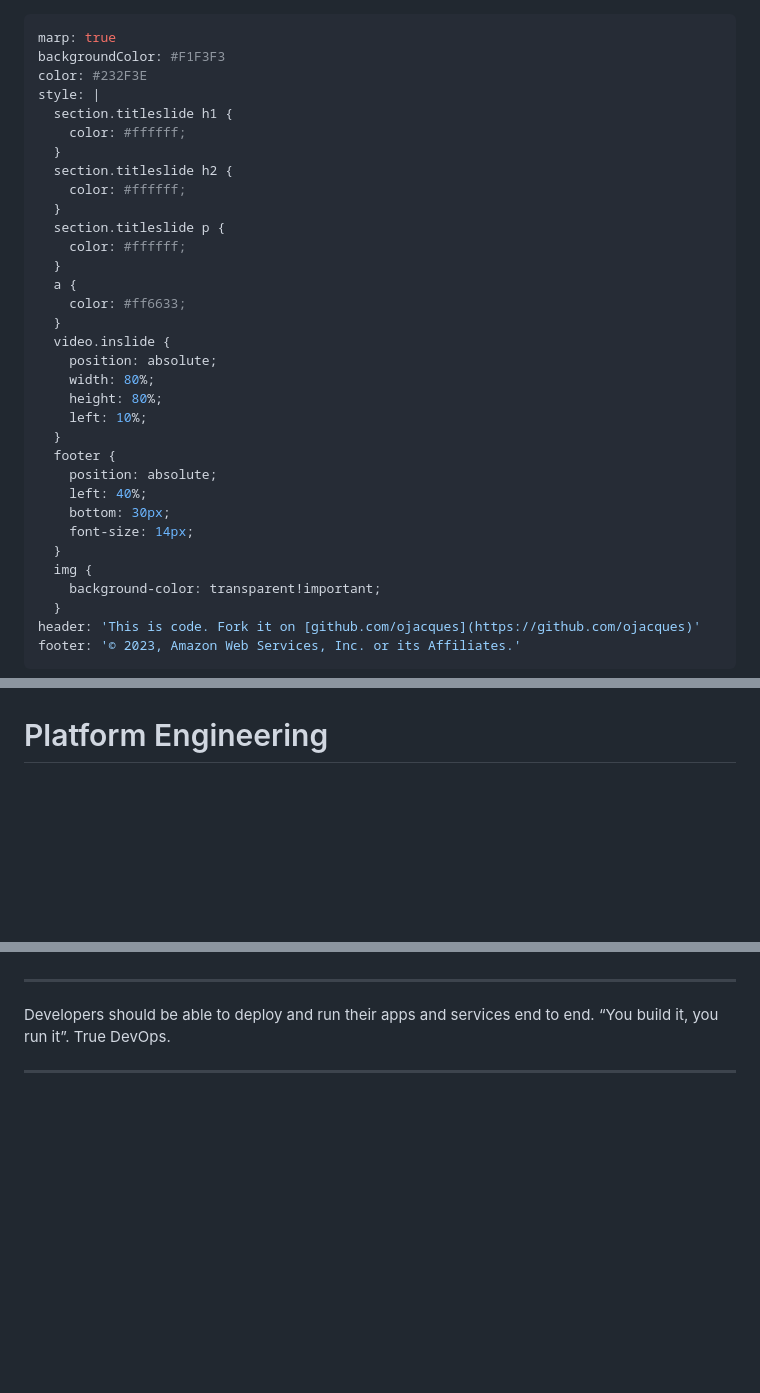
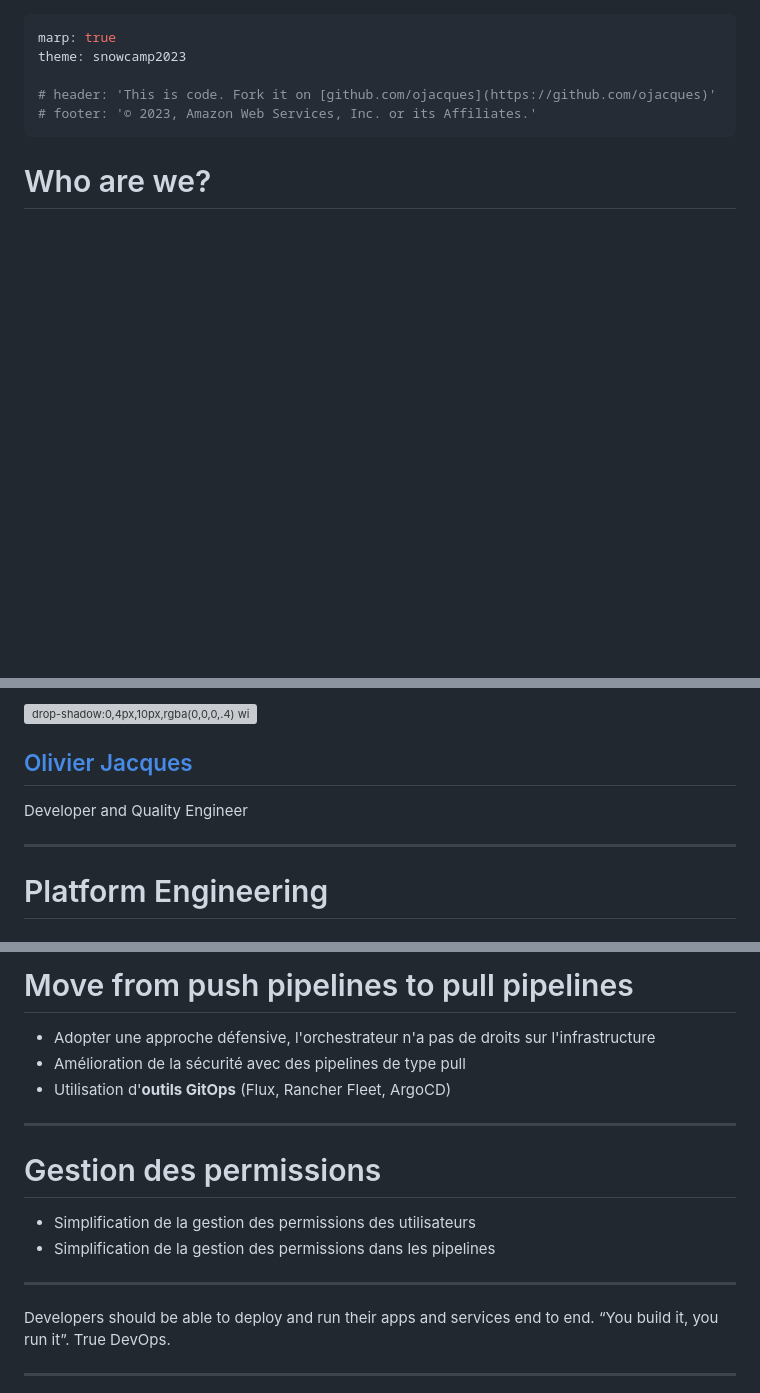
Before and after one commit to ojacques/presentations, a Markdown page: snowcamp_2023/README.md, 3 parts joined by grey strips. GitHub-like rendering; blank space fills up the shorter version; grey boxes are pictures that could not be loaded.

```diff
--- a/snowcamp_2023/README.md
+++ b/snowcamp_2023/README.md
@@ -1,38 +1,10 @@
 ---
 marp: true
-backgroundColor: #F1F3F3
-color: #232F3E
-style: |
-  section.titleslide h1 {
-    color: #ffffff;
-  }
-  section.titleslide h2 {
-    color: #ffffff;
-  }
-  section.titleslide p {
-    color: #ffffff;
-  }
-  a {
-    color: #ff6633;
-  }
-  video.inslide {
-    position: absolute;
-    width: 80%;
-    height: 80%;
-    left: 10%;
-  }
-  footer {
-    position: absolute;
-    left: 40%;
-    bottom: 30px;
-    font-size: 14px;
-  }
-  img {
-    background-color: transparent!important;
-  }
-header: 'This is code. Fork it on [github.com/ojacques](https://github.com/ojacques)'
-footer: '© 2023, Amazon Web Services, Inc. or its Affiliates.'
+theme: snowcamp2023
+
+# header: 'This is code. Fork it on [github.com/ojacques](https://github.com/ojacques)'
+# footer: '© 2023, Amazon Web Services, Inc. or its Affiliates.'
 ---
 
-<!-- _class: titleslide -->
+# Who are we?
 
@@ -40,3 +25,27 @@ footer: '© 2023, Amazon Web Services, Inc. or its Affiliates.'
+</div>
+
+<div class="col">
+
+![drop-shadow:0,4px,10px,rgba(0,0,0,.4) width:300px](https://media.licdn.com/dms/image/D4E03AQFUu10C9Itf8A/profile-displayphoto-shrink_800_800/0/1668752660252?e=1678320000&v=beta&t=Hs8485uJGgD-VgmTWJfpv26crAxdVRFP-53wBBdBZGk)
+<!-- markdown-link-check-disable -->
+## [Olivier Jacques](https://www.linkedin.com/in/olivierjacques/)
+<!-- markdown-link-check-enable -->
+
+<!--
+I am Guillaume. I've been working at manomano for 5 years where I had several roles,
+Lead Developer, QA, and now QE.
+My goal is to reduce the friction and time wasted due to an ecosystem in order to improve the developer.experience.
+-->
+
+Developer and Quality Engineer
+
+</div>
+
+</div>
+
+---
+
+<!-- ![bg](bg_title.jpg) -->
 
 # Platform Engineering
 
@@ -312,3 +336,15 @@ Il existe actuellement plusieurs controlleurs kubernetes permettant de piloter d
+# Move from push pipelines to pull pipelines
+
+- Adopter une approche défensive, l'orchestrateur n'a pas de droits sur l'infrastructure
+- Amélioration de la sécurité avec des pipelines de type pull
+- Utilisation d'**outils GitOps** (Flux, Rancher Fleet, ArgoCD)
+
+---
+
+# Gestion des permissions
+
+- Simplification de la gestion des permissions des utilisateurs
+- Simplification de la gestion des permissions dans les pipelines
 
 ---
 
```
Also changed, not shown: other parts of snowcamp_2023/README.md (+64 -40 lines), snowcamp_2023/assets/banner.jpg (added), 2 other files.
